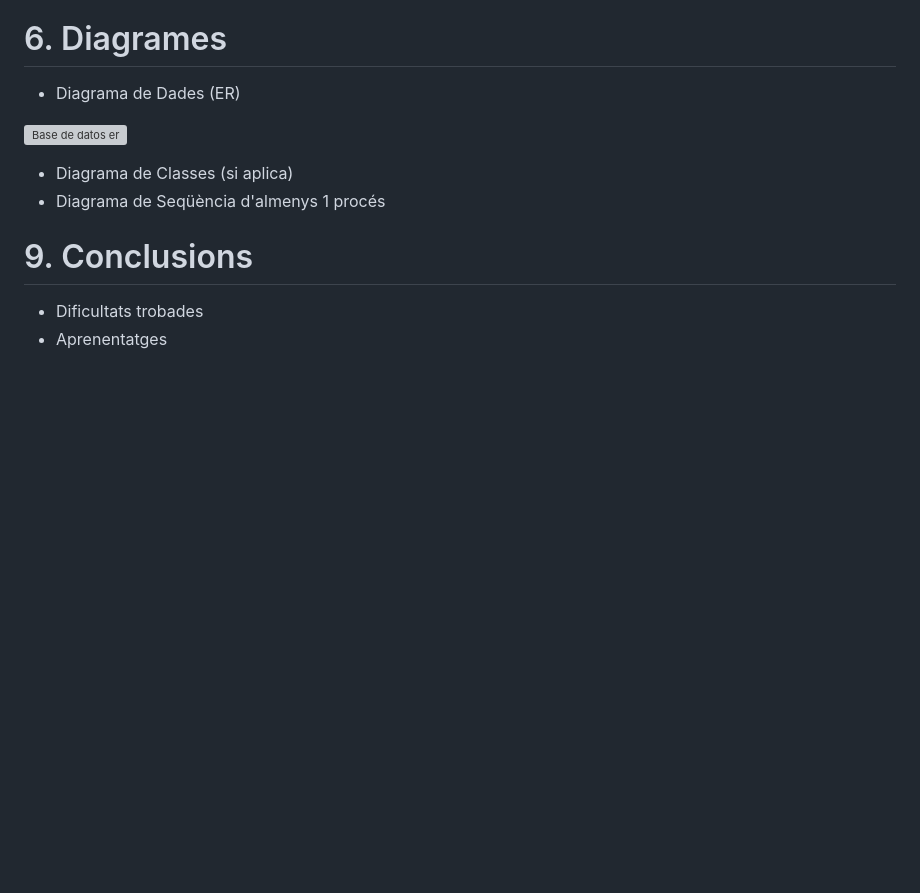
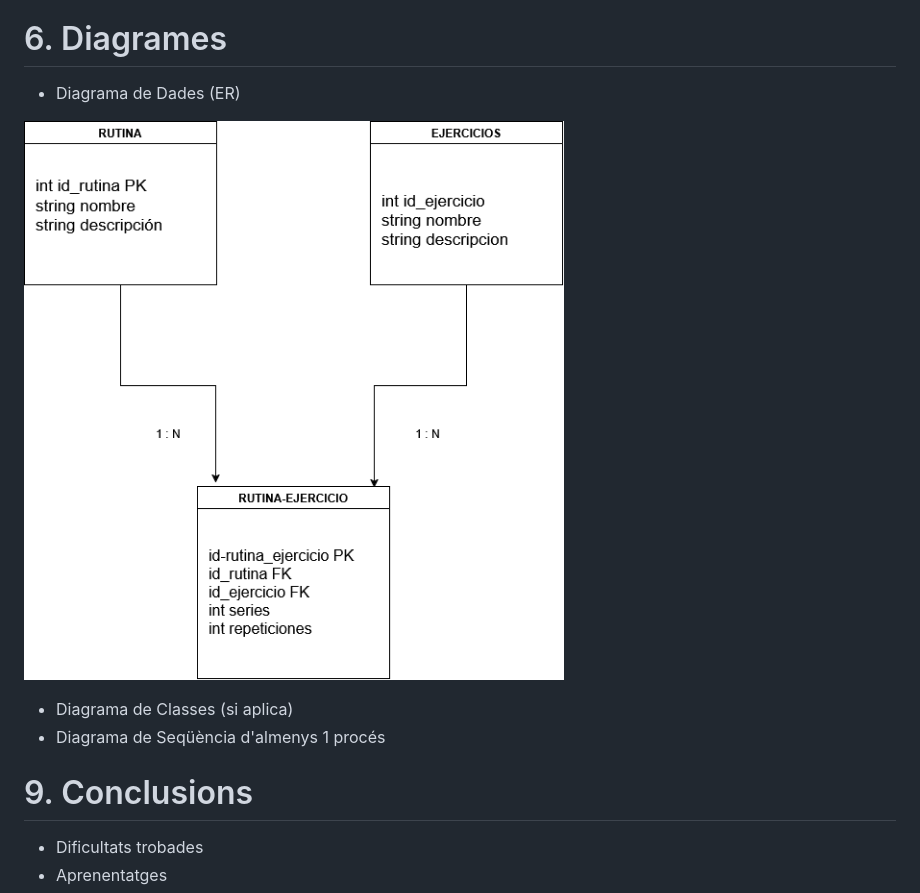
Before and after one commit to Mario-AJ07/fitRoutine, a Markdown page: plantilla.md, the part around the change. GitHub-like rendering; pictures changed too: imagenes/entidadRelacion.drawio.png (added); blank space fills up the shorter version; grey boxes are pictures that could not be loaded.

Commit message:
cambios menores

```diff
--- a/plantilla.md
+++ b/plantilla.md
@@ -147,7 +147,7 @@
 # 6. Diagrames
 - Diagrama de Dades (ER)
 
- ![Base de datos er](./imagenes/entidadRelacion.drawio)
+ ![Base de datos er](./imagenes/entidadRelacion.drawio.png)
 
 - Diagrama de Classes (si aplica)
 - Diagrama de Seqüència d'almenys 1 procés
```
Also changed, not shown: 1 other file.
